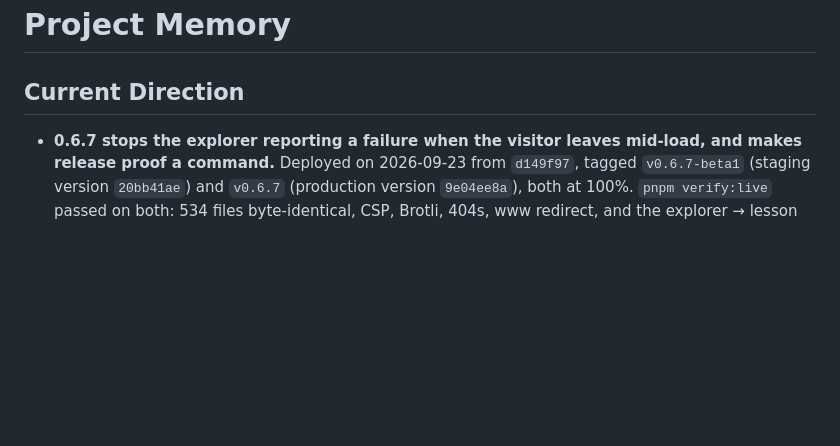
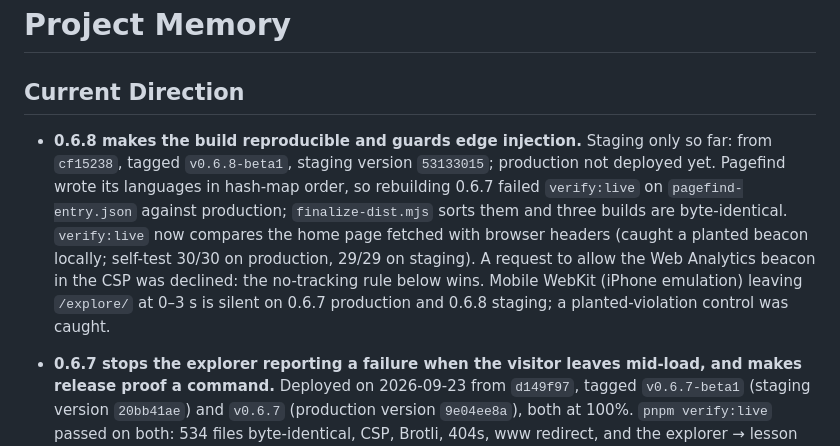
Before and after one commit to mneves75/llmdeepdive, a Markdown page: MEMORY.md, the part around the change. GitHub-like rendering; blank space fills up the shorter version.

Commit message:
docs: record v0.6.8 staging deployment
Co-Authored-By: Claude Opus 5.5 (1M context) <noreply@anthropic.com>

```diff
--- a/MEMORY.md
+++ b/MEMORY.md
@@ -1,6 +1,18 @@
 # Project Memory
 
 ## Current Direction
+
+- **0.6.8 makes the build reproducible and guards edge injection.** Staging
+  only so far: from `cf15238`, tagged `v0.6.8-beta1`, staging version
+  `53133015`; production not deployed yet. Pagefind wrote its languages in
+  hash-map order, so rebuilding 0.6.7 failed `verify:live` on
+  `pagefind-entry.json` against production; `finalize-dist.mjs` sorts them
+  and three builds are byte-identical. `verify:live` now compares the home
+  page fetched with browser headers (caught a planted beacon locally; self-test
+  30/30 on production, 29/29 on staging). A request to allow the Web Analytics
+  beacon in the CSP was declined: the no-tracking rule below wins. Mobile
+  WebKit (iPhone emulation) leaving `/explore/` at 0–3 s is silent on 0.6.7
+  production and 0.6.8 staging; a planted-violation control was caught.
 
 - **0.6.7 stops the explorer reporting a failure when the visitor leaves
   mid-load, and makes release proof a command.** Deployed on 2026-09-23 from
```
